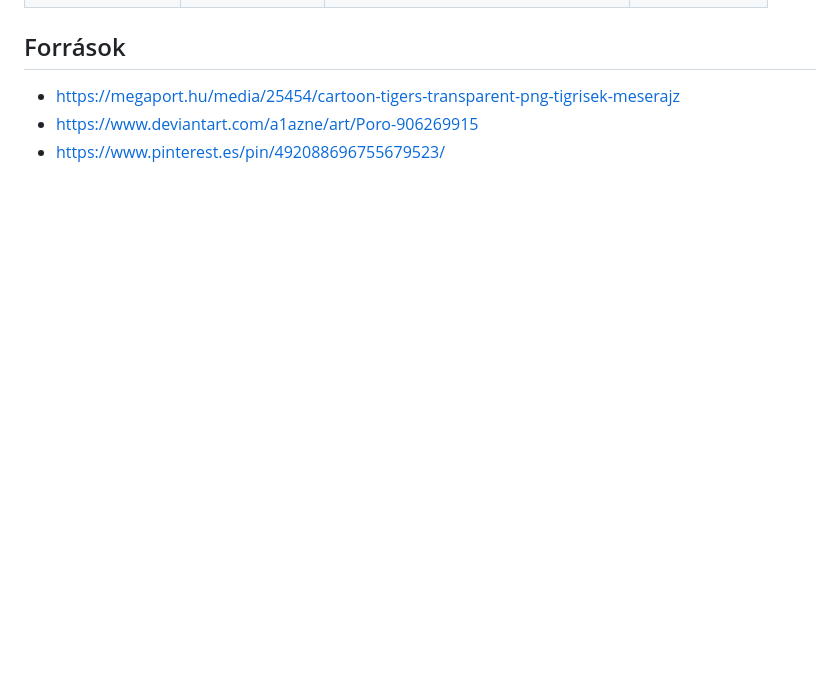
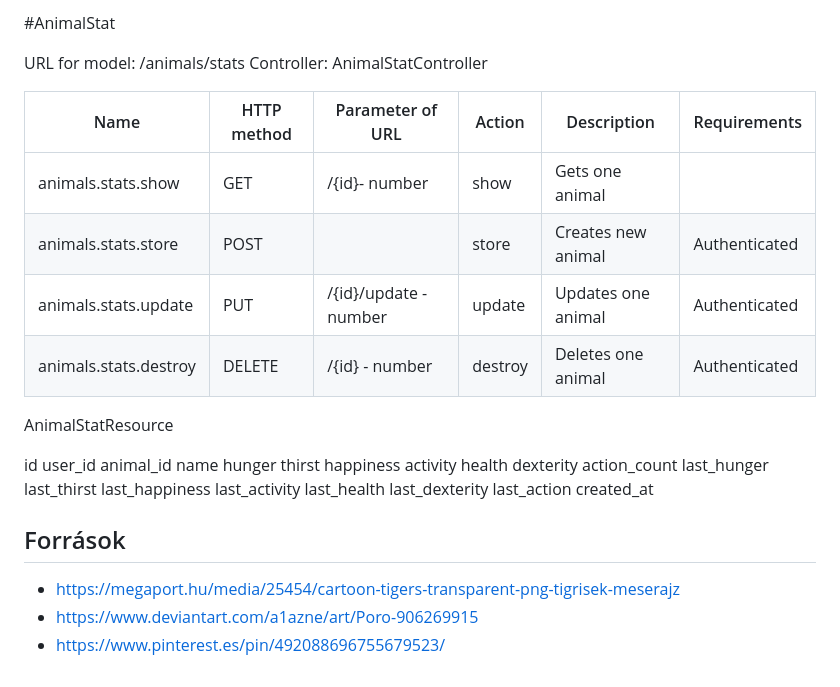
Before and after one commit to szogipeti/tamagochi, a Markdown page: DEVELOPER.md, the part around the change printed below. GitHub-like rendering; blank space fills up the shorter version.

```diff
--- a/DEVELOPER.md
+++ b/DEVELOPER.md
@@ -99,3 +163,36 @@
+#AnimalStat
+
+URL for model: /animals/stats Controller: AnimalStatController
+
+| Name              	| HTTP method     | Parameter of URL                      | Action 		| Description 					   | Requirements |
+|-----------------------|-----------------|---------------------------------------|-------------| ---------------------------------|--------------|
+| animals.stats.show    | GET             |/{id}- number					      | show  		| Gets one animal	    		   | 			  |
+| animals.stats.store   | POST            | 			                     	  | store   	| Creates new animal      	   	   |Authenticated |
+| animals.stats.update  | PUT             | /{id}/update  - number                | update   	| Updates one animal 	  		   |Authenticated |
+| animals.stats.destroy | DELETE          | /{id}	- number	                  | destroy   	| Deletes one animal 	  		   |Authenticated |
+
+AnimalStatResource
+
+id
+user_id
+animal_id
+name
+hunger
+thirst
+happiness
+activity
+health
+dexterity
+action_count
+last_hunger
+last_thirst
+last_happiness
+last_activity
+last_health
+last_dexterity
+last_action
+created_at
+
 ## Források
 
 - https://megaport.hu/media/25454/cartoon-tigers-transparent-png-tigrisek-meserajz
```
Also changed, not shown: other parts of DEVELOPER.md (+64 -0 lines).
